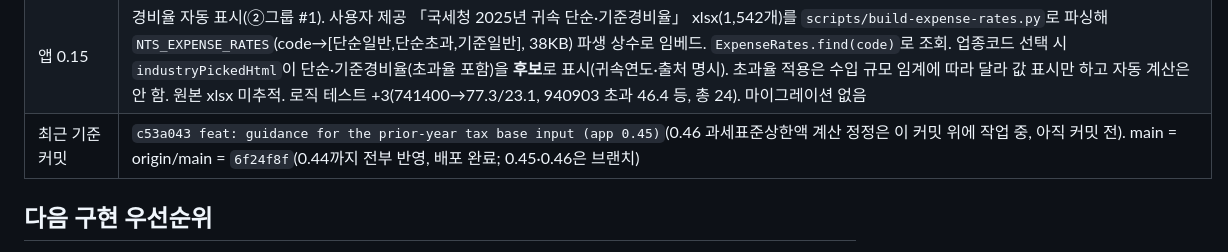
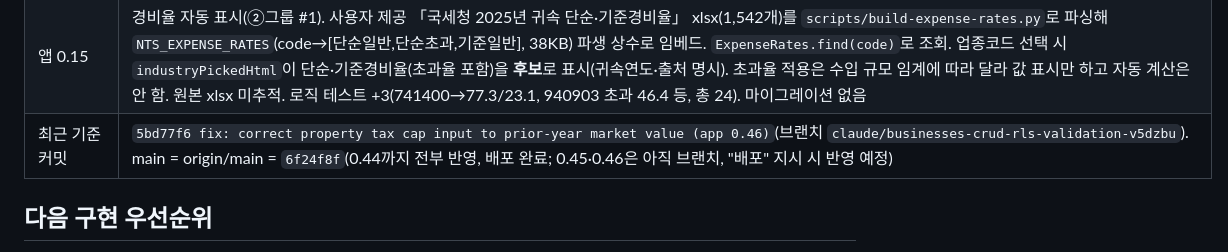
Before and after one commit to hanwha27-TDTU/Accounting_ledger, a Markdown page: docs/claude-handoff.md, the part around the change. Rendered like a GitHub page.

Commit message:
docs: point claude-handoff.md at the 0.46 commit hash

```diff
--- a/docs/claude-handoff.md
+++ b/docs/claude-handoff.md
@@ -91,7 +91,7 @@
 | 앱 0.17 | 간편장부 계정과목 분류표(②그룹 #4). 국세청 간편장부 작성요령 [참고] 계정과목 분류표(사용자 제공 인적용역 작성사례 p.6)를 `SimpleBookAccounts` 서비스로 임베드 — 수입 2·비용 16·제조비용 3·자산 4 = 25개 계정과목과 공식 설명, 간편장부 열 매핑(수입→수입금액, 비용·제조비용→비용, 자산→자산). `columnOf(name)`로 계정과목→열 조회(향후 Excel import 매핑 기준). 복식부기 내부 COA(101/401/811…)와 별개인 **간편장부 view/import 계층**. `renderImports`(가져오기)에 분류표 표시. 이미지 원본 미추적. 로직 테스트 +6(총 40). 마이그레이션 없음 |
 | 앱 0.16 | 기장의무·부가세 면세 근거 자동 표시(②그룹 #2·#3). 법령 MCP로 **소득세법 시행령 제208조 제5항**(복식부기/간편장부 기준: 가목 3억·나목 1.5억·다목 7,500만원)과 **부가가치세법 제26조 제1항**(면세 20개 호) 원문을 조회해 SSOT로 삼음. `BookkeepingDuty`(NTS 대분류 index→가/나/다 그룹→기준금액, `assess(code, 직전수입, 신규여부)`→복식부기/간편장부 판정)와 `VatExemption`(대분류·94접두→면세 후보 호+예외 caveat) 서비스 추가. `industryPickedHtml`이 업종코드 선택 시 기장의무 기준금액과 면세 가능성을 **근거 조문과 함께 후보로** 표시. 면세는 공급 성질로 판단하므로 "개별 판단" 명시(하드룰: 확정 표시 금지). 로직 테스트 +10(기장의무 7건·면세 3건, 총 34). 마이그레이션 없음 |
 | 앱 0.15 | 경비율 자동 표시(②그룹 #1). 사용자 제공 「국세청 2025년 귀속 단순·기준경비율」 xlsx(1,542개)를 `scripts/build-expense-rates.py`로 파싱해 `NTS_EXPENSE_RATES`(code→[단순일반,단순초과,기준일반], 38KB) 파생 상수로 임베드. `ExpenseRates.find(code)`로 조회. 업종코드 선택 시 `industryPickedHtml`이 단순·기준경비율(초과율 포함)을 **후보**로 표시(귀속연도·출처 명시). 초과율 적용은 수입 규모 임계에 따라 달라 값 표시만 하고 자동 계산은 안 함. 원본 xlsx 미추적. 로직 테스트 +3(741400→77.3/23.1, 940903 초과 46.4 등, 총 24). 마이그레이션 없음 |
-| 최근 기준 커밋 | `c53a043 feat: guidance for the prior-year tax base input (app 0.45)`(0.46 과세표준상한액 계산 정정은 이 커밋 위에 작업 중, 아직 커밋 전). main = origin/main = `6f24f8f`(0.44까지 전부 반영, 배포 완료; 0.45·0.46은 브랜치) |
+| 최근 기준 커밋 | `5bd77f6 fix: correct property tax cap input to prior-year market value (app 0.46)`(브랜치 `claude/businesses-crud-rls-validation-v5dzbu`). main = origin/main = `6f24f8f`(0.44까지 전부 반영, 배포 완료; 0.45·0.46은 아직 브랜치, "배포" 지시 시 반영 예정) |
 
 ## 다음 구현 우선순위
 
```
